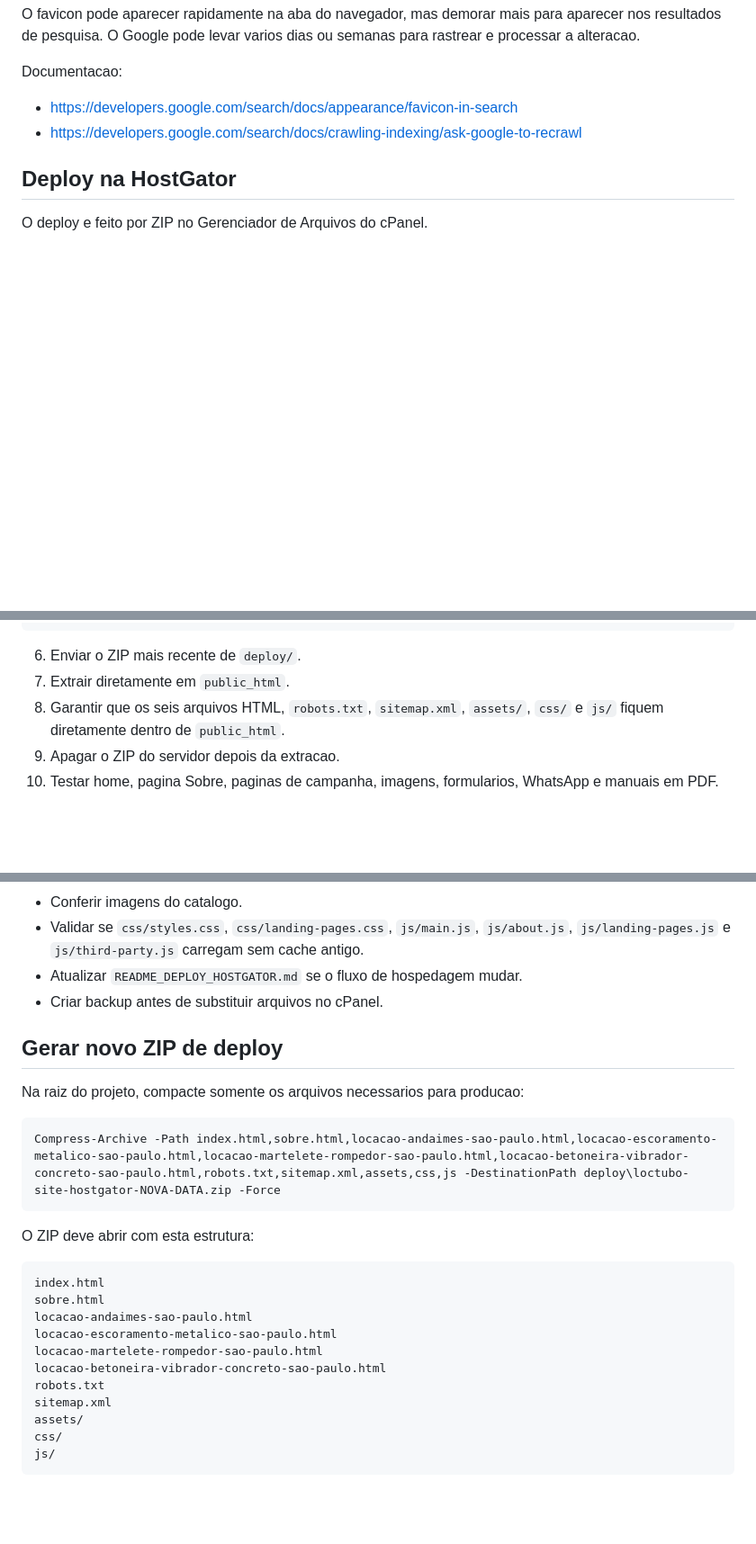
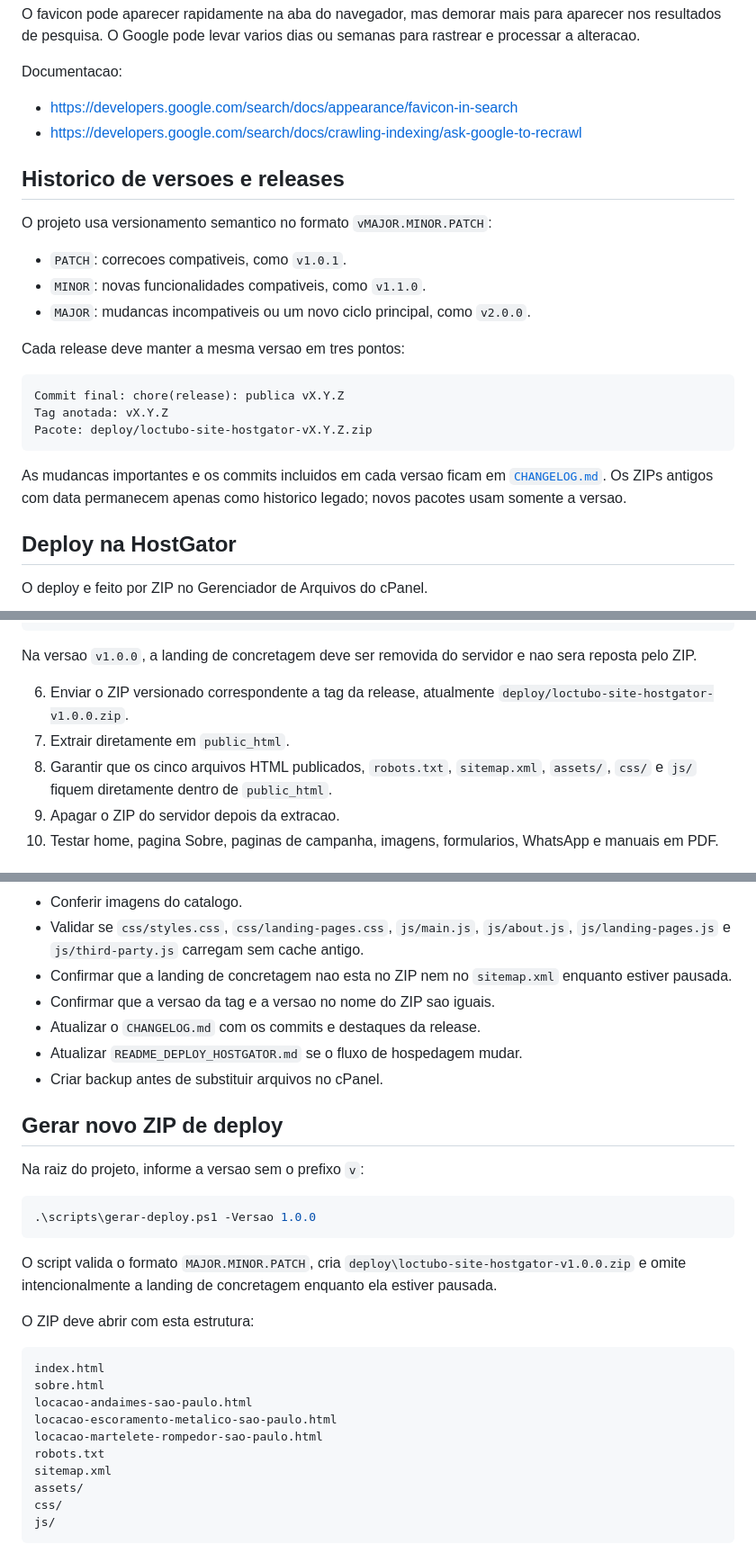
Before and after one commit to LeonardoDalmazzo/LOCTUBO, a Markdown page: README.md, 3 parts joined by grey strips. Shown at 90% size. GitHub-like rendering; blank space fills up the shorter version.

Commit message:
docs(deploy): documenta release e pacote por versao
Atualiza o guia da HostGator para o v1.0.0, registra a transicao para SemVer e orienta a remocao da landing de concretagem pausada.

````diff
--- a/README.md
+++ b/README.md
@@ -308,6 +314,24 @@ Documentacao:
 - https://developers.google.com/search/docs/appearance/favicon-in-search
 - https://developers.google.com/search/docs/crawling-indexing/ask-google-to-recrawl
 
+## Historico de versoes e releases
+
+O projeto usa versionamento semantico no formato `vMAJOR.MINOR.PATCH`:
+
+- `PATCH`: correcoes compativeis, como `v1.0.1`.
+- `MINOR`: novas funcionalidades compativeis, como `v1.1.0`.
+- `MAJOR`: mudancas incompativeis ou um novo ciclo principal, como `v2.0.0`.
+
+Cada release deve manter a mesma versao em tres pontos:
+
+```text
+Commit final: chore(release): publica vX.Y.Z
+Tag anotada: vX.Y.Z
+Pacote: deploy/loctubo-site-hostgator-vX.Y.Z.zip
+```
+
+As mudancas importantes e os commits incluidos em cada versao ficam em [`CHANGELOG.md`](CHANGELOG.md). Os ZIPs antigos com data permanecem apenas como historico legado; novos pacotes usam somente a versao.
+
 ## Deploy na HostGator
 
 O deploy e feito por ZIP no Gerenciador de Arquivos do cPanel.
@@ -345,9 +369,11 @@ robots.txt
 sitemap.xml
 ```
 
-6. Enviar o ZIP mais recente de `deploy/`.
+Na versao `v1.0.0`, a landing de concretagem deve ser removida do servidor e nao sera reposta pelo ZIP.
+
+6. Enviar o ZIP versionado correspondente a tag da release, atualmente `deploy/loctubo-site-hostgator-v1.0.0.zip`.
 7. Extrair diretamente em `public_html`.
-8. Garantir que os seis arquivos HTML, `robots.txt`, `sitemap.xml`, `assets/`, `css/` e `js/` fiquem diretamente dentro de `public_html`.
+8. Garantir que os cinco arquivos HTML publicados, `robots.txt`, `sitemap.xml`, `assets/`, `css/` e `js/` fiquem diretamente dentro de `public_html`.
 9. Apagar o ZIP do servidor depois da extracao.
 10. Testar home, pagina Sobre, paginas de campanha, imagens, formularios, WhatsApp e manuais em PDF.
 
@@ -459,16 +485,21 @@ Antes de gerar ou enviar um ZIP de deploy:
 - Testar PDFs dos manuais.
 - Conferir imagens do catalogo.
 - Validar se `css/styles.css`, `css/landing-pages.css`, `js/main.js`, `js/about.js`, `js/landing-pages.js` e `js/third-party.js` carregam sem cache antigo.
+- Confirmar que a landing de concretagem nao esta no ZIP nem no `sitemap.xml` enquanto estiver pausada.
+- Confirmar que a versao da tag e a versao no nome do ZIP sao iguais.
+- Atualizar o `CHANGELOG.md` com os commits e destaques da release.
 - Atualizar `README_DEPLOY_HOSTGATOR.md` se o fluxo de hospedagem mudar.
 - Criar backup antes de substituir arquivos no cPanel.
 
 ## Gerar novo ZIP de deploy
 
-Na raiz do projeto, compacte somente os arquivos necessarios para producao:
+Na raiz do projeto, informe a versao sem o prefixo `v`:
 
 ```powershell
-Compress-Archive -Path index.html,sobre.html,locacao-andaimes-sao-paulo.html,locacao-escoramento-metalico-sao-paulo.html,locacao-martelete-rompedor-sao-paulo.html,locacao-betoneira-vibrador-concreto-sao-paulo.html,robots.txt,sitemap.xml,assets,css,js -DestinationPath deploy\loctubo-site-hostgator-NOVA-DATA.zip -Force
+.\scripts\gerar-deploy.ps1 -Versao 1.0.0
 ```
+
+O script valida o formato `MAJOR.MINOR.PATCH`, cria `deploy\loctubo-site-hostgator-v1.0.0.zip` e omite intencionalmente a landing de concretagem enquanto ela estiver pausada.
 
 O ZIP deve abrir com esta estrutura:
 
@@ -478,7 +509,6 @@ sobre.html
 locacao-andaimes-sao-paulo.html
 locacao-escoramento-metalico-sao-paulo.html
 locacao-martelete-rompedor-sao-paulo.html
-locacao-betoneira-vibrador-concreto-sao-paulo.html
 robots.txt
 sitemap.xml
 assets/
````
Also changed, not shown: other parts of README.md (+14 -8 lines), README_DEPLOY_HOSTGATOR.md (+32 -15 lines).
